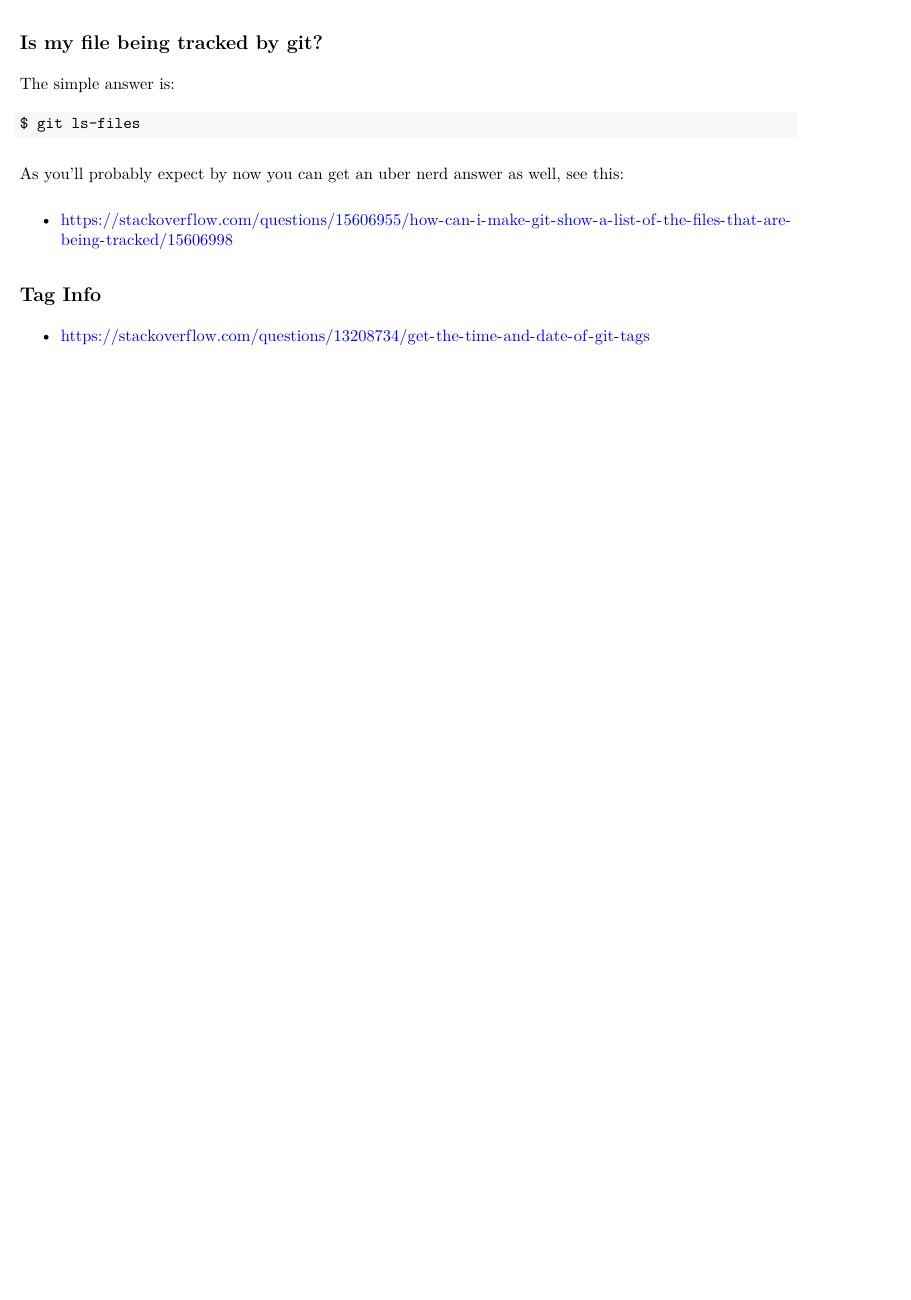
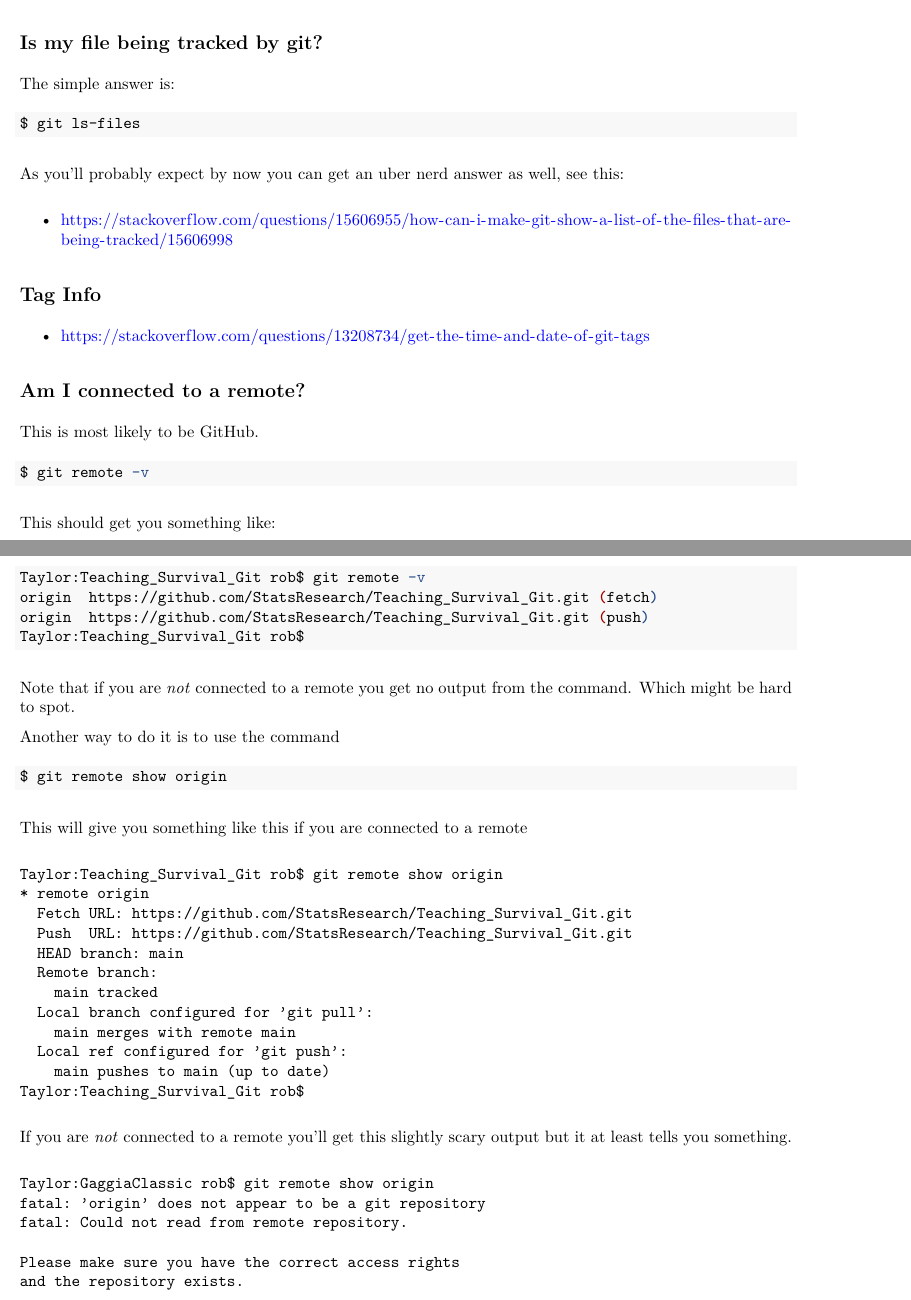
Before and after one commit to StatsResearch/Teaching_Survival_Git, an R Markdown document (Teaching_Survival_Git.Rmd): part of page 6 of 6 before the commit and two parts of pages 6 and 7 of 7 after it, the two joined at a grey line, cut so that both start at the same text, the shorter picture padded with empty space. The pictures show the output file Teaching_Survival_Git.pdf that the author committed with the source.

Commit message:
Checking for a remote

````diff
--- a/Teaching_Survival_Git.Rmd
+++ b/Teaching_Survival_Git.Rmd
@@ -315,3 +315,59 @@ As you'll probably expect by now you can get an uber nerd answer as well, see th
 
 
 * https://stackoverflow.com/questions/13208734/get-the-time-and-date-of-git-tags
+
+## Am I connected to a remote?
+
+This is most likely to be GitHub.
+
+```{bash eval=FALSE}
+$ git remote -v
+```
+
+This should get you something like:
+
+```{bash eval=FALSE}
+Taylor:Teaching_Survival_Git rob$ git remote -v
+origin  https://github.com/StatsResearch/Teaching_Survival_Git.git (fetch)
+origin  https://github.com/StatsResearch/Teaching_Survival_Git.git (push)
+Taylor:Teaching_Survival_Git rob$
+```
+
+Note that if you are *not* connected to a remote you get no output from the command.
+Which might be hard to spot.
+
+Another way to do it is to use the command
+
+```{bash eval=FALSE}
+$ git remote show origin
+```
+
+This will give you something like this if you are connected to a remote
+
+```{}
+Taylor:Teaching_Survival_Git rob$ git remote show origin
+* remote origin
+  Fetch URL: https://github.com/StatsResearch/Teaching_Survival_Git.git
+  Push  URL: https://github.com/StatsResearch/Teaching_Survival_Git.git
+  HEAD branch: main
+  Remote branch:
+    main tracked
+  Local branch configured for 'git pull':
+    main merges with remote main
+  Local ref configured for 'git push':
+    main pushes to main (up to date)
+Taylor:Teaching_Survival_Git rob$
+
+```
+
+If you are *not* connected to a remote you'll get this slightly scary output
+but it at least tells you something.
+
+```{}
+Taylor:GaggiaClassic rob$ git remote show origin
+fatal: 'origin' does not appear to be a git repository
+fatal: Could not read from remote repository.
+
+Please make sure you have the correct access rights
+and the repository exists.
+```
````
Also changed, not shown: Teaching_Survival_Git.pdf.
